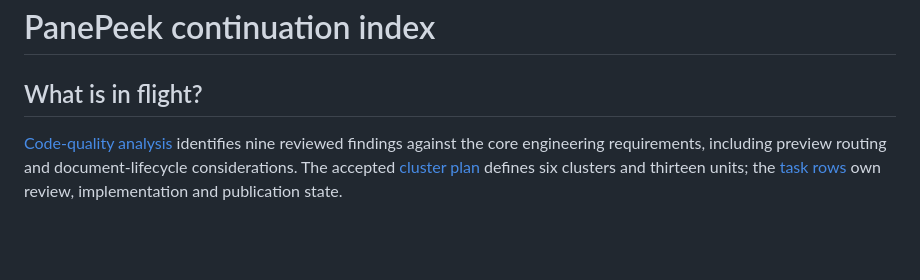
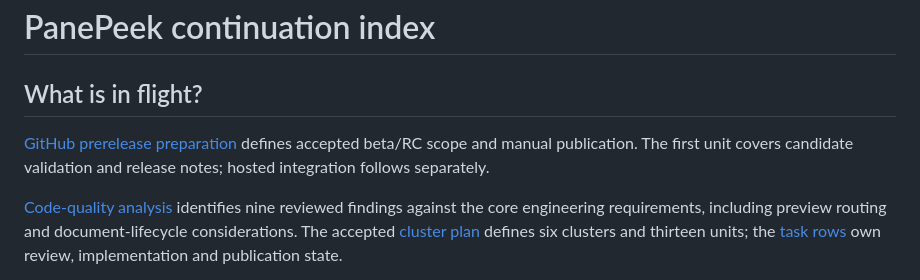
Before and after one commit to bcinarli/pane-peek, a Markdown page: agent-paper-trail/INDEX.md, the part around the change. Rendered like a GitHub page; blank space fills up the shorter version.

Commit message:
Define GitHub prerelease preparation

```diff
--- a/agent-paper-trail/INDEX.md
+++ b/agent-paper-trail/INDEX.md
@@ -1,6 +1,8 @@
 # PanePeek continuation index
 
 ## What is in flight?
+
+[GitHub prerelease preparation](specs/2026-11-02-github-prereleases/README.md) defines accepted beta/RC scope and manual publication. The first unit covers candidate validation and release notes; hosted integration follows separately.
 
 [Code-quality analysis](notes/2026-10-30-code-quality-analysis.md) identifies nine reviewed findings against the core engineering requirements, including preview routing and document-lifecycle considerations. The accepted [cluster plan](specs/001-mvp/2026-10-30-code-quality-plan.md) defines six clusters and thirteen units; the [task rows](specs/001-mvp/tasks.md#2026-10-30-code-quality-remediation) own review, implementation and publication state.
 
```
Also changed, not shown: 1 other file.
